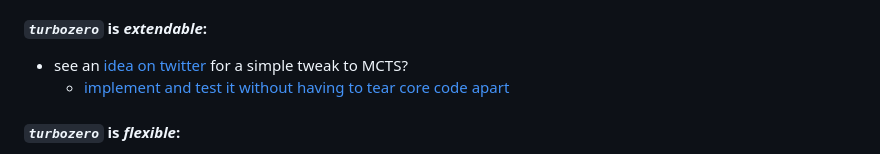
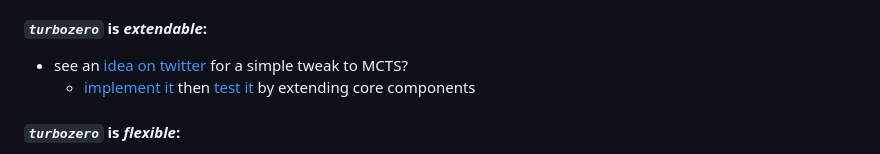
Before and after one commit to lowrollr/turbozero, a Markdown page: README.md, the part around the change. Drawn GitHub-style.

```diff
--- a/README.md
+++ b/README.md
@@ -15,7 +15,7 @@ It contains:
 
 #### *`turbozero`* is *_extendable_*:
  * see an [idea on twitter](https://twitter.com/ptrschmdtnlsn/status/1748800529608888362) for a simple tweak to MCTS?
-      * [implement and test it without having to tear core code apart](https://github.com/lowrollr/turbozero/blob/main/core/evaluators/mcts/weighted_mcts.py)
+      * [implement it](https://github.com/lowrollr/turbozero/blob/main/core/evaluators/mcts/weighted_mcts.py) then [test it](https://github.com/lowrollr/turbozero/blob/main/notebooks/weighted_mcts.ipynb) by extending core components
 
 #### *`turbozero`* is *_flexible_*:
  * easy to integrate with you custom JAX environment or neural network architecture.
```
